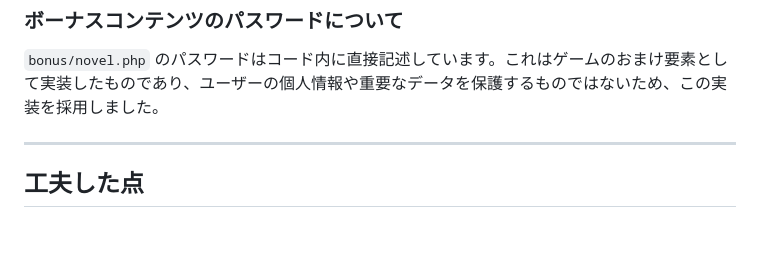
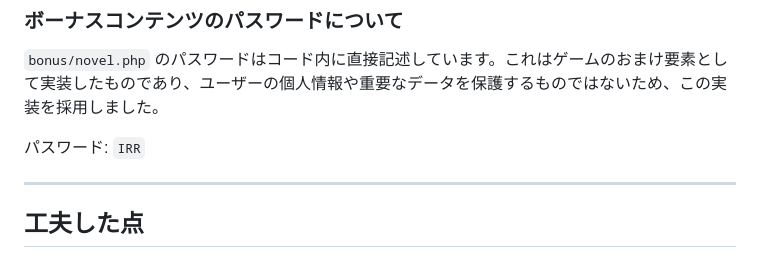
Before and after one commit to hinata1213-hinata/portfolio, a Markdown page: rokkoku-junryo-portal/README.md, the part around the change. Rendered like a GitHub page; blank space fills up the shorter version.

Commit message:
docs: add bonus content password to README
Co-Authored-By: Claude Sonnet 4.6 <noreply@anthropic.com>

```diff
--- a/rokkoku-junryo-portal/README.md
+++ b/rokkoku-junryo-portal/README.md
@@ -142,6 +142,8 @@ rokkoku-junryo-portal/
 
 `bonus/novel.php` のパスワードはコード内に直接記述しています。これはゲームのおまけ要素として実装したものであり、ユーザーの個人情報や重要なデータを保護するものではないため、この実装を採用しました。
 
+パスワード: `IRR`
+
 ---
 
 ## 工夫した点
```
